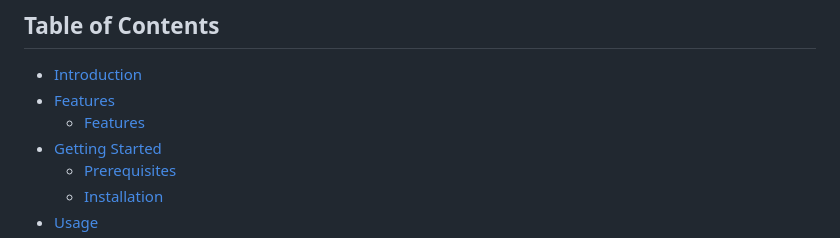
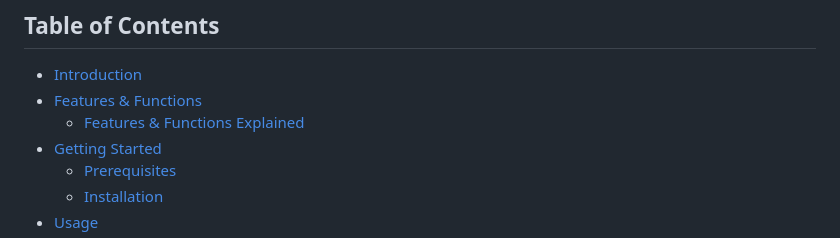
Before and after one commit to RanushVimantha/Dr.Care, a Markdown page: README.md, the part around the change. GitHub-like rendering.

Commit message:
Update Readme.md
-Fixed Table Of Content Links

```diff
--- a/README.md
+++ b/README.md
@@ -6,8 +6,8 @@ management for the insertion of patient health records and reports. The HMS aims
 ## Table of Contents
 
 - [Introduction](#introduction)
-- [Features](#features)
-  - [Features](#features-&-functions-explained)
+- [Features & Functions](#features-&-functions)
+  - [Features & Functions Explained](#features-&-functions-explained)
 - [Getting Started](#getting-started)
   - [Prerequisites](#prerequisites)
   - [Installation](#installation)
```
